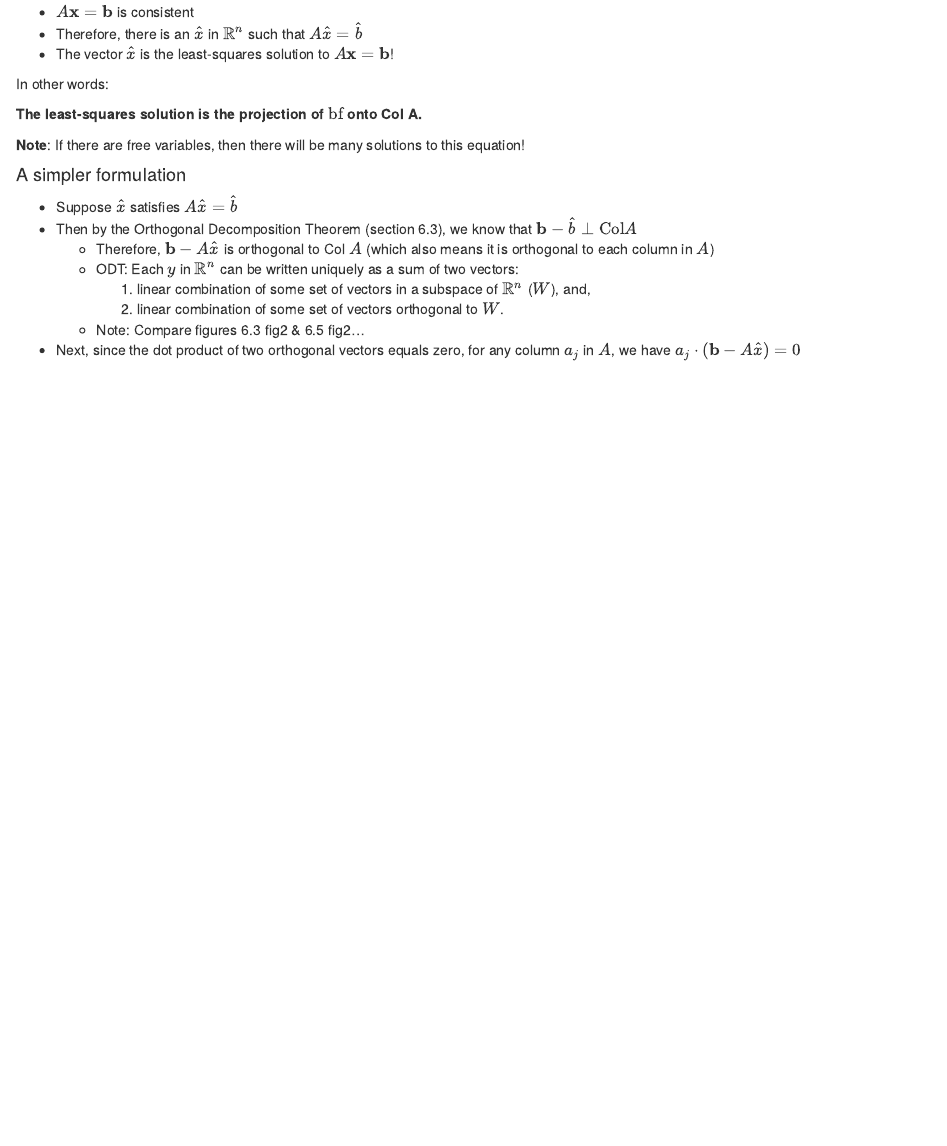
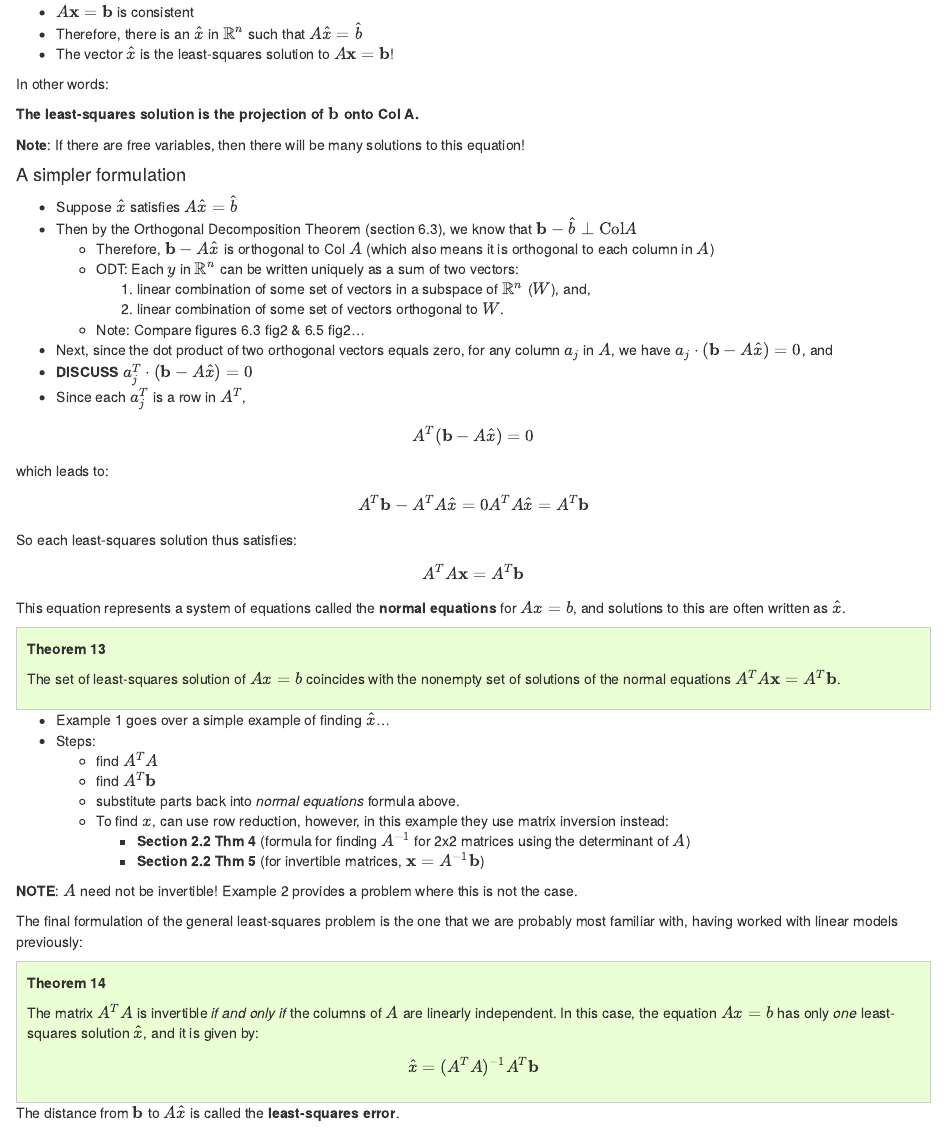
Before and after one commit to khughitt/linear-models-study-group, an R Markdown document (14-linear-algebra-review-xiv/README.Rmd): the page in a window 1100 px wide, from 1670 px down. The pictures show the output file 14-linear-algebra-review-xiv/README.html that the author committed with the source, opened offline.

Commit message:
Finalizing week 14 notes

```diff
--- a/14-linear-algebra-review-xiv/README.Rmd
+++ b/14-linear-algebra-review-xiv/README.Rmd
@@ -137,10 +137,51 @@ $$
 
 So each least-squares solution thus satisfies:
 
+$$
+A^TA\textbf{x} = A^T\textbf{b}
+$$
+
+This equation represents a system of equations called the **normal equations**
+for $Ax = b$, and solutions to this are often written as $\hat{x}$.
+
 <div style='background-color: #ebffd4; padding: 10px; border: 1px solid #ccc;'>
-A^TA\textbf{x} = A^T\textbf{b}
+**Theorem 13**
+
+The set of least-squares solution of $Ax = b$ coincides with the nonempty set
+of solutions of the normal equations $A^TA\textbf{x} = A^T\textbf{b}$.
 </div>
 
+- Example 1 goes over a simple example of finding $\hat{x}$...
+- Steps:
+    - find $A^TA$
+    - find $A^T \textbf{b}$
+    - substitute parts back into _normal equations_ formula above.
+    - To find $x$, can use row reduction, however, in this example they use
+      matrix inversion instead:
+        - **Section 2.2 Thm 4** (formula for finding $A^{-1}$ for 2x2 matrices
+          using the determinant of $A$)
+        - **Section 2.2 Thm 5** (for invertible matrices, $\textbf{x} = A^{-1}\textbf{b}$)
+
+**NOTE**: $A$ need not be invertible! Example 2 provides a problem where this
+is not the case.
+
+The final formulation of the general least-squares problem is the one that we
+are probably most familiar with, having worked with linear models previously:
+
+<div style='background-color: #ebffd4; padding: 10px; border: 1px solid #ccc;'>
+**Theorem 14**
+
+The matrix $A^TA$ is invertible _if and only if_ the columns of $A$ are
+linearly independent. In this case, the equation $Ax = b$ has only _one_
+least-squares solution $\hat{x}$, and it is given by:
+
+$$
+\hat{x} = (A^TA)^{-1}A^T \textbf{b}
+$$
+</div>
+
+The distance from $\textbf{b}$ to $A\hat{x}$ is called the **least-squares
+error**.
 
 References
 ==========
```
Also changed, not shown: 14-linear-algebra-review-xiv/README.html, 14-linear-algebra-review-xiv/README.md (added), 14-linear-algebra-review-xiv/img/640px-OLS_geometric_interpretation.svg.png (added).
